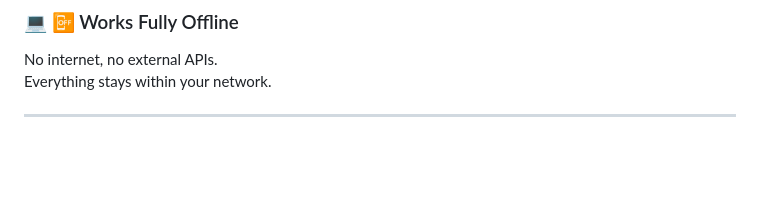
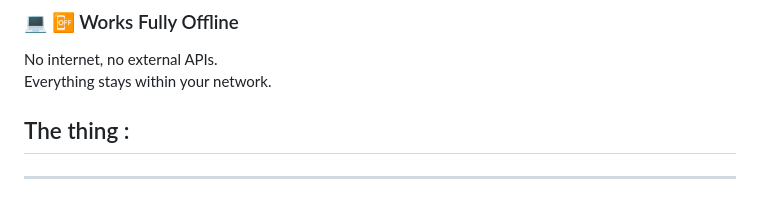
Before and after one commit to afnash/portify, a Markdown page: README.md, the part around one of its changes. Drawn GitHub-style; blank space fills up the shorter version.

```diff
--- a/README.md
+++ b/README.md
@@ -36,4 +36,7 @@ Minimal, dark/light glassmorphism interface inspired by iOS.
 No internet, no external APIs.
 Everything stays within your network.
 
+## The thing :
+
+
 ---
```
Also changed, not shown: other parts of README.md (+13 -0 lines).
